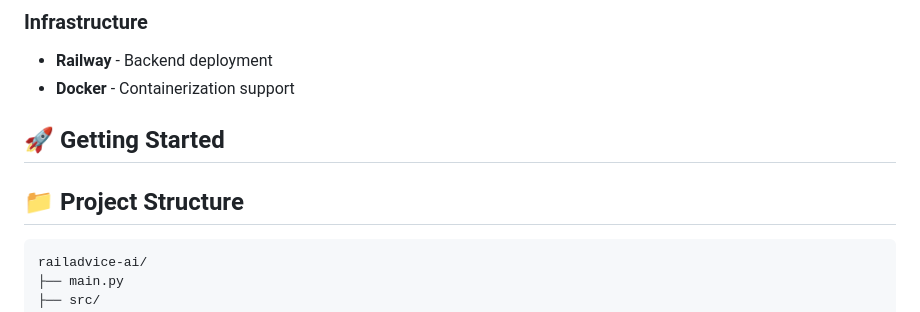
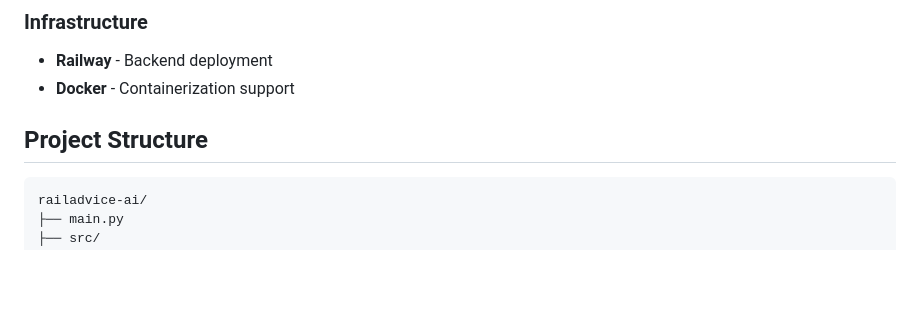
Before and after one commit to codedbymari/railadvice-ai, a Markdown page: README.md, the part around the change. Drawn GitHub-style; blank space fills up the shorter version.

````diff
--- a/README.md
+++ b/README.md
@@ -30,10 +30,9 @@ An AI-powered railway consulting assistant. RailAdvice AI combines domain expert
 - **Railway** - Backend deployment
 - **Docker** - Containerization support
 
-## 🚀 Getting Started
 
 
-## 📁 Project Structure
+## Project Structure
 
 ```
 railadvice-ai/
````
